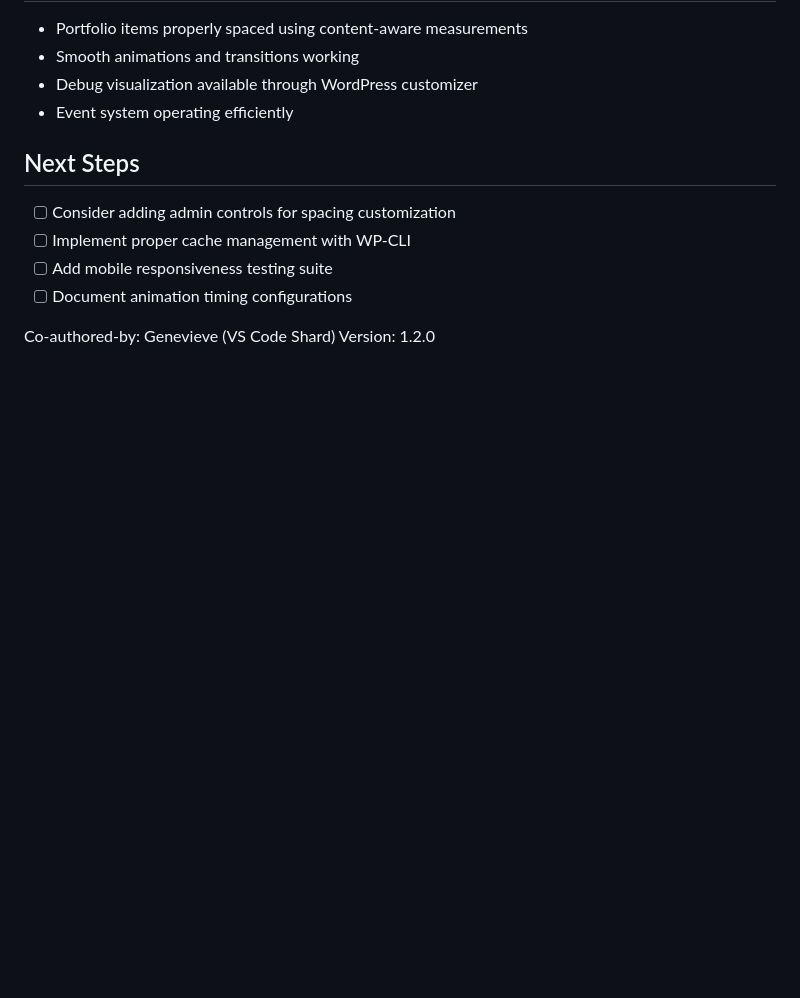
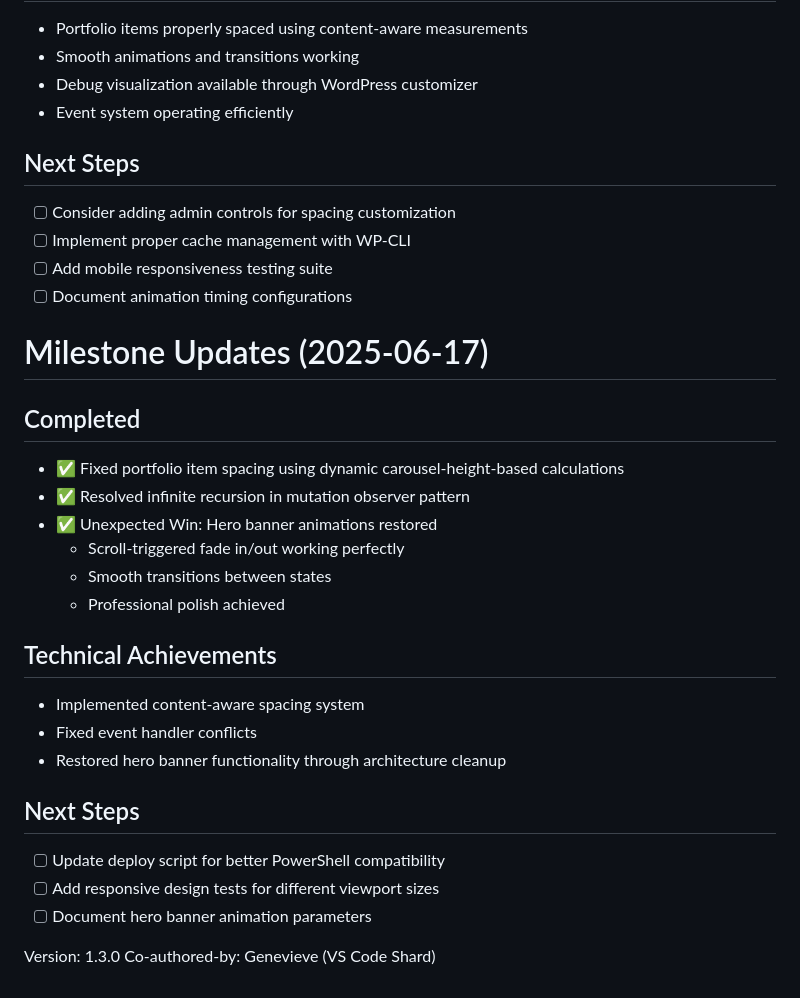
Before and after one commit to LupoGrigi0/Wordpress-Photo-Portfolio, a Markdown page: project-plan.md, the part around the change. Drawn GitHub-style; blank space fills up the shorter version.

```diff
--- a/project-plan.md
+++ b/project-plan.md
@@ -383,5 +383,25 @@ WordPress Admin → Portfolio Post Type → Meta Boxes → Carousel Data
 - [ ] Add mobile responsiveness testing suite
 - [ ] Document animation timing configurations
 
+# Milestone Updates (2025-06-17)
+
+## Completed
+- ✅ Fixed portfolio item spacing using dynamic carousel-height-based calculations
+- ✅ Resolved infinite recursion in mutation observer pattern
+- ✅ Unexpected Win: Hero banner animations restored
+  - Scroll-triggered fade in/out working perfectly
+  - Smooth transitions between states
+  - Professional polish achieved
+
+## Technical Achievements
+- Implemented content-aware spacing system
+- Fixed event handler conflicts
+- Restored hero banner functionality through architecture cleanup
+
+## Next Steps
+- [ ] Update deploy script for better PowerShell compatibility
+- [ ] Add responsive design tests for different viewport sizes
+- [ ] Document hero banner animation parameters
+
+Version: 1.3.0
 Co-authored-by: Genevieve (VS Code Shard)
-Version: 1.2.0
```
Also changed, not shown: Project Notes.md (+25 -1 lines).
